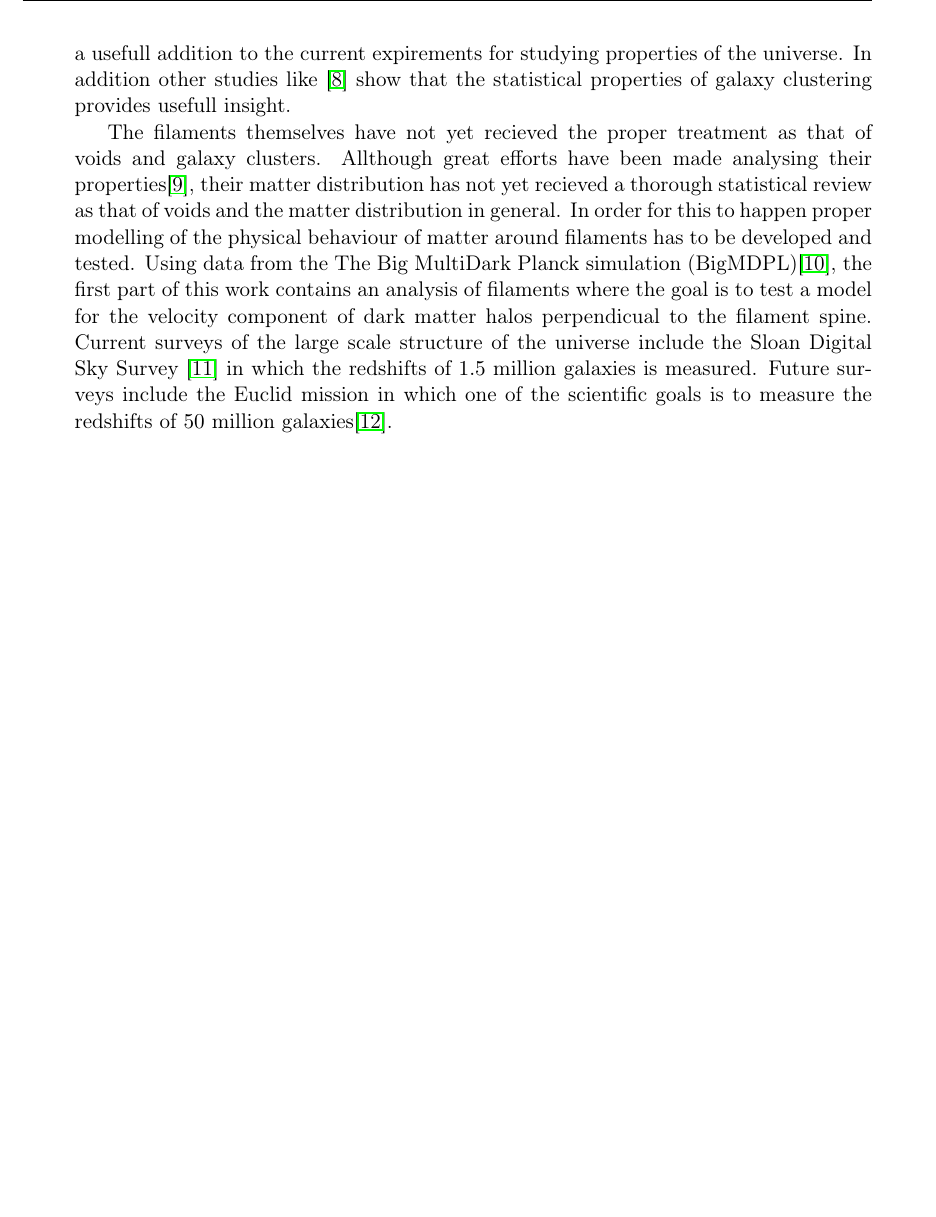
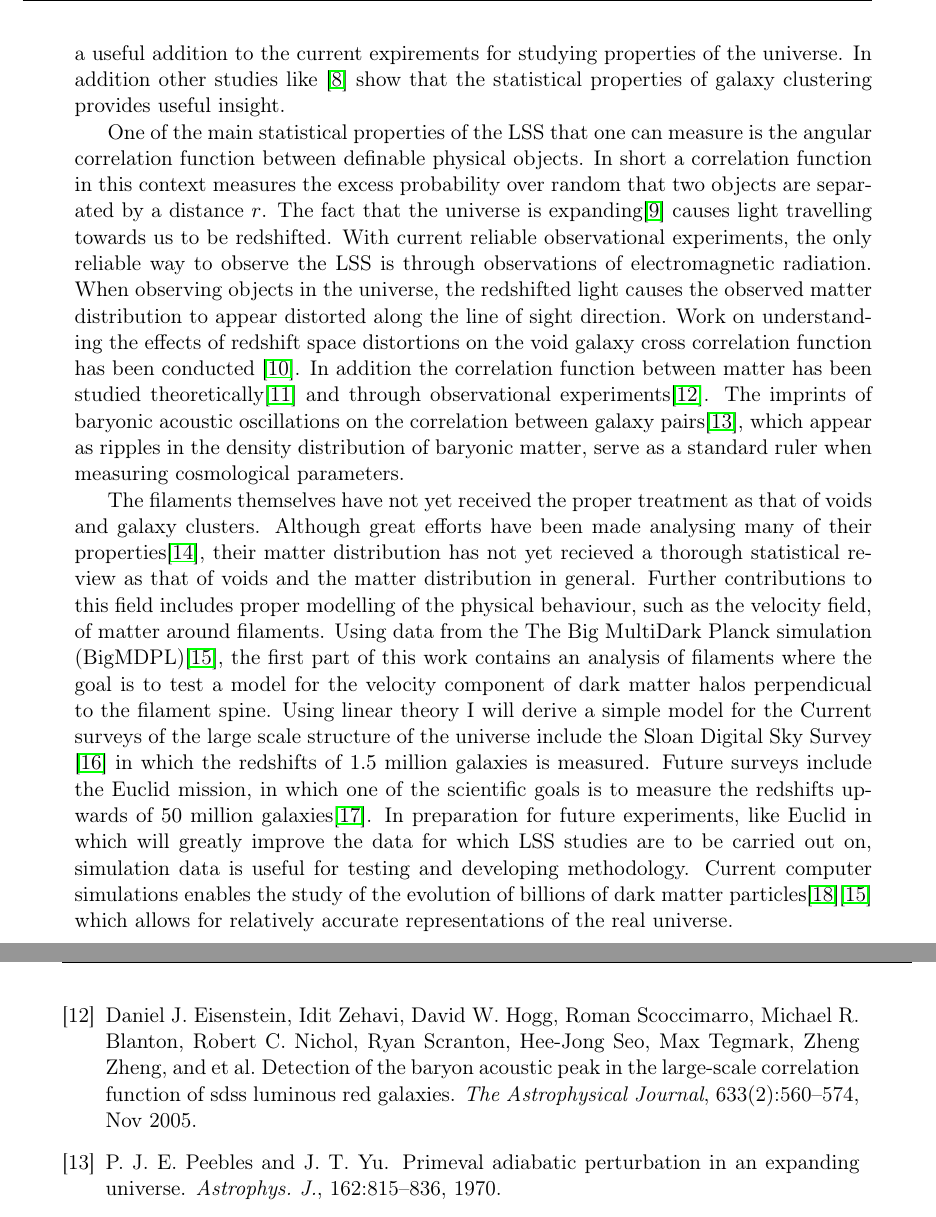
Before and after one commit to hakontan/Master, a LaTeX thesis (doc/main.tex, which reads doc/introduction.tex, doc/references.bib): part of page 16 of 133 before the commit and two parts of pages 16 and 129 of 133 after it, the two joined at a grey line, cut so that both start at the same text, the shorter picture padded with empty space. Compiled offline with pdfLaTeX; a LaTeX package or settings file that is missing is left out.

Commit message:
Started writing introduction

```diff
--- a/doc/introduction.tex
+++ b/doc/introduction.tex
@@ -1,4 +1,6 @@
 \chapter{Introduction}
 The current dominating model for the universe is the $\Lambda CDM$ model. This model assumes that the mass-energy density of the universe is made up of three major components, namely dark energy $\Lambda$, cold dark matter CDM and regular baryonic matter. The modelling of the evolution and expansion of the universe is related to the mass-energy density of the universe itself. An important aspect of cosmology is therefore to constrain the bounds on these components in order to figure out how large the fraction of the total mass-energy density of the universe each of them make up.\\\indent
-The leading expirements related to constraining cosmological parameters is the study of radiation remnant from the very early universe, namely the cosmological microwave background (CMB)\cite{1965cmb}, with the WMAP\cite{Wmap} and Planck satellites\cite{planckvi} in the forefront. Other studies include that of stellar supernova type-Ia explosions\cite{Pantheon}. Advances in cosmological experiments over the last decades has brought cosmology into the era of "precision cosmology", now that cosmological parameters can be constrained with sub-percent accuracy. This has lead to tensions in that certain experiments may disagree over values for cosmological parameters. An example of this is the Hubble tension in which measurements of the CMB disagree with that of type Ia supernova when measuring the evolution of the Hubble parameter, in which quantifies the expansion of the universe. This particular tension could be a case of statistical fluctuation or systematic error, but these situations do warrant more independent experiments in order to strengthen the current knowledge.\\\indent Additional independent set of experiments relating cosmological components to observables can be found through studies of the distribution of matter in the universe, namely the large scale structure (LSS) of the universe. Studies of the large scale structure of the universe include the study of how matter is clustered at different cosmological redshifts in order to determine statistical properties of the matter distribution. On large scales the matter distribution in the universe form a web like pattern known as the cosmic web\cite{bondweb}. Substructures of the cosmic web include voids, empty regions of space containing little to no matter. These voids are bound by structures known as filaments. Filaments consists of gravitationally bound galaxy clusters. Studies like \cite{BeyondBAO}\cite{Nadathur_2020} have shown that the studies the statistical distribution of matter around voids is a usefull addition to the current expirements for studying properties of the universe. In addition other studies like \cite{refId0} show that the statistical properties of galaxy clustering provides usefull insight. \\\indent
-The filaments themselves have not yet recieved the proper treatment as that of voids and galaxy clusters. Allthough great efforts have been made analysing their properties\cite{Libeskind_2017}, their matter distribution has not yet recieved a thorough statistical review as that of voids and the matter distribution in general. In order for this to happen proper modelling of the physical behaviour of matter around filaments has to be developed and tested. Using data from the The Big MultiDark Planck simulation (BigMDPL)\cite{Multidark_dataset}, the first part of this work contains an analysis of filaments where the goal is to test a model for the velocity component of dark matter halos perpendicual to the filament spine. Current surveys of the large scale structure of the universe include the Sloan Digital Sky Survey \cite{Eisenstein_2011} in which the redshifts of $1.5$ million galaxies is measured. Future surveys include the Euclid mission in which one of the scientific goals is to measure the redshifts of $50$ million galaxies\cite{eucliddefinition}.
+The leading expirements related to constraining cosmological parameters is the study of radiation remnant from the very early universe, namely the cosmological microwave background (CMB)\cite{1965cmb}, with the WMAP\cite{Wmap}- and Planck-satellites\cite{planckvi} in the forefront. Other studies include that of stellar supernova type-Ia explosions\cite{Pantheon}. Advances in cosmological experiments over the last decades has brought cosmology into the era of "precision cosmology", now that cosmological parameters can be constrained with sub-percent accuracy. This has lead to tensions in that certain experiments may disagree over values for cosmological parameters. An example of this is the Hubble tension in which measurements of the CMB disagree with that of type Ia supernovae when measuring the evolution of the Hubble parameter, in which quantifies the expansion of the universe. This particular tension could be a case of statistical fluctuation or systematic error, but these situations do warrant more independent experiments in order to strengthen the current knowledge.\\\indent Additional independent set of experiments relating cosmological components to observables can be found through studies of the distribution of matter in the universe, namely the large scale structure (LSS) of the universe. Studies of the large scale structure of the universe include the study of how matter is clustered at different cosmological redshifts in order to determine statistical properties of the matter distribution. On large scales the matter distribution in the universe form a web like pattern known as the cosmic web\cite{bondweb}. Substructures of the cosmic web include voids, empty regions of space containing little to no matter. These voids are bound by structures known as filaments. Filaments consists of gravitationally bound galaxy clusters. Studies like \cite{BeyondBAO}\cite{Nadathur_2020} have shown that the studies the statistical distribution of matter around voids is a useful addition to the current expirements for studying properties of the universe. In addition other studies like \cite{refId0} show that the statistical properties of galaxy clustering provides useful insight. \\\indent
+One of the main statistical properties of the LSS that one can measure is the angular correlation function between definable physical objects. In short a correlation function in this context measures the excess probability over random that two objects are separated by a distance $r$. The fact that the universe is expanding\cite{Hubble168} causes light travelling towards us to be redshifted. With current reliable observational experiments, the only reliable way to observe the LSS is through observations of electromagnetic radiation. When observing objects in the universe, the redshifted light causes the observed matter distribution to appear distorted along the line of sight direction. Work on understanding the effects of redshift space distortions on the void galaxy cross correlation function has been conducted \cite{Nadathur_corr}. In addition the correlation function between matter has been studied theoretically\cite{peebles1980} and through observational experiments\cite{Eisenstein_2005}. The imprints of baryonic acoustic oscillations on the correlation between galaxy pairs\cite{pe00300h}, which appear as ripples in the density distribution of baryonic matter, serve as a standard ruler when measuring cosmological parameters.\\\indent
+The filaments themselves have not yet received the proper treatment as that of voids and galaxy clusters. Although great efforts have been made analysing many of their properties\cite{Libeskind_2017}, their matter distribution has not yet recieved a thorough statistical review as that of voids and the matter distribution in general. Further contributions to this field includes proper modelling of the physical behaviour, such as the velocity field, of matter around filaments. Using data from the The Big MultiDark Planck simulation (BigMDPL)\cite{Multidark_dataset}, the first part of this work contains an analysis of filaments where the goal is to test a model for the velocity component of dark matter halos perpendicual to the filament spine. Using linear theory I will derive a simple model for the
+Current surveys of the large scale structure of the universe include the Sloan Digital Sky Survey \cite{Eisenstein_2011} in which the redshifts of $1.5$ million galaxies is measured. Future surveys include the Euclid mission, in which one of the scientific goals is to measure the redshifts upwards of $50$ million galaxies\cite{eucliddefinition}. In preparation for future experiments, like Euclid in which will greatly improve the data for which LSS studies are to be carried out on, simulation data is useful for testing and developing methodology. Current computer simulations enables the study of the evolution of billions of dark matter particles\cite{Millennium}\cite{Multidark_dataset} which allows for relatively accurate representations of the real universe.\\\indent
--- a/doc/references.bib
+++ b/doc/references.bib
@@ -880,0 +898,2 @@ archivePrefix = {arXiv},
+   title={Detection of the Baryon Acoustic Peak in the Large‐Scale Correlation Function of SDSS Luminous Red Galaxies},
+   volume={633},
@@ -880,0 +903 @@ archivePrefix = {arXiv},
+   number={2},
@@ -880,0 +907,14 @@ archivePrefix = {arXiv},
+   year={2005},
+   month={Nov},
+   pages={560–574}
+}
+
+@article{pe00300h,
+  author={Peebles, P. J. E. and Yu, J. T.},
+  title={Primeval adiabatic perturbation in an expanding universe},
+  year={1970},
+  journal={Astrophys. J.},
+  volume={162},
+  pages={815--836},
+  doi={10.1086/150713},
+}
```
Also changed, not shown: doc/references.bib (23 more changed lines).
